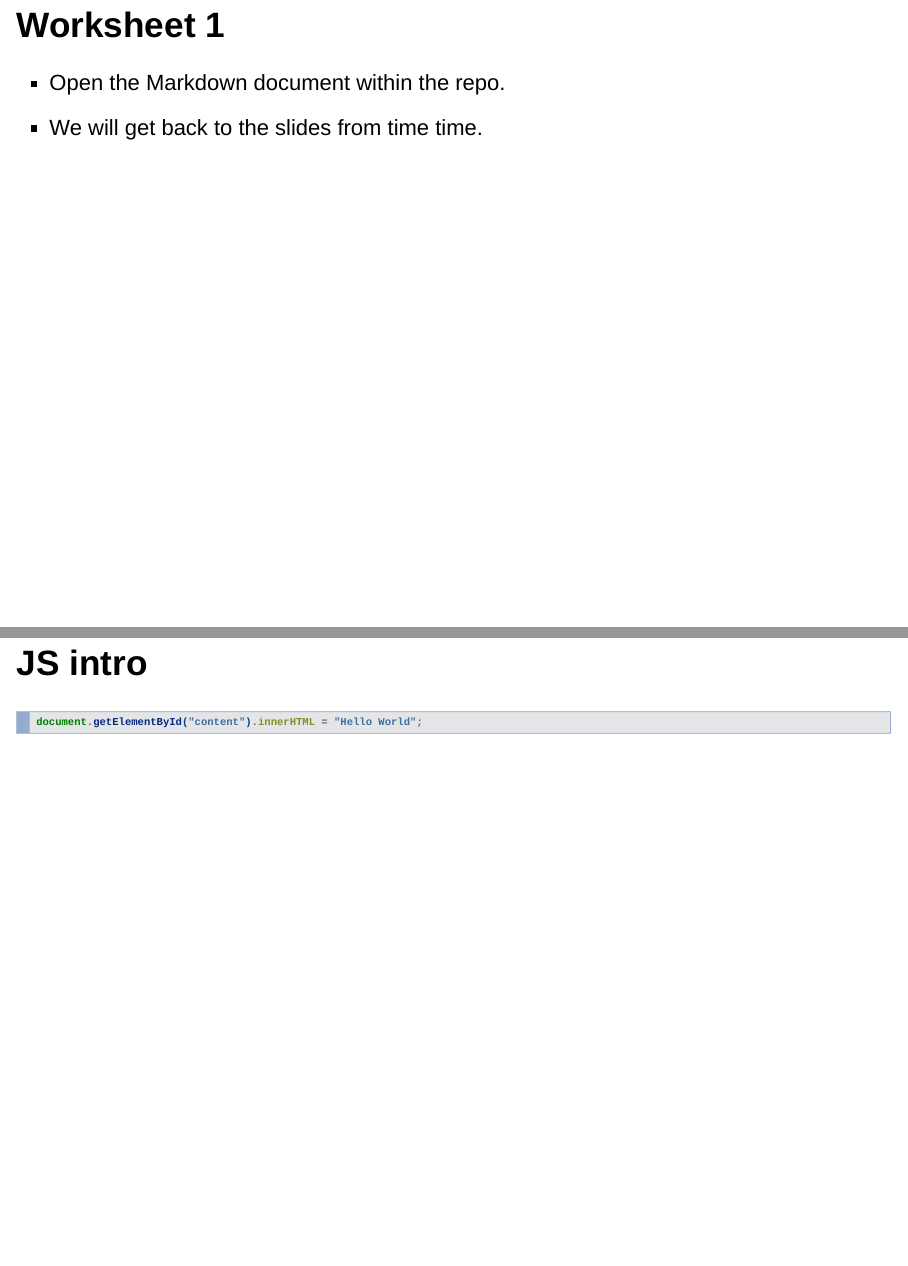
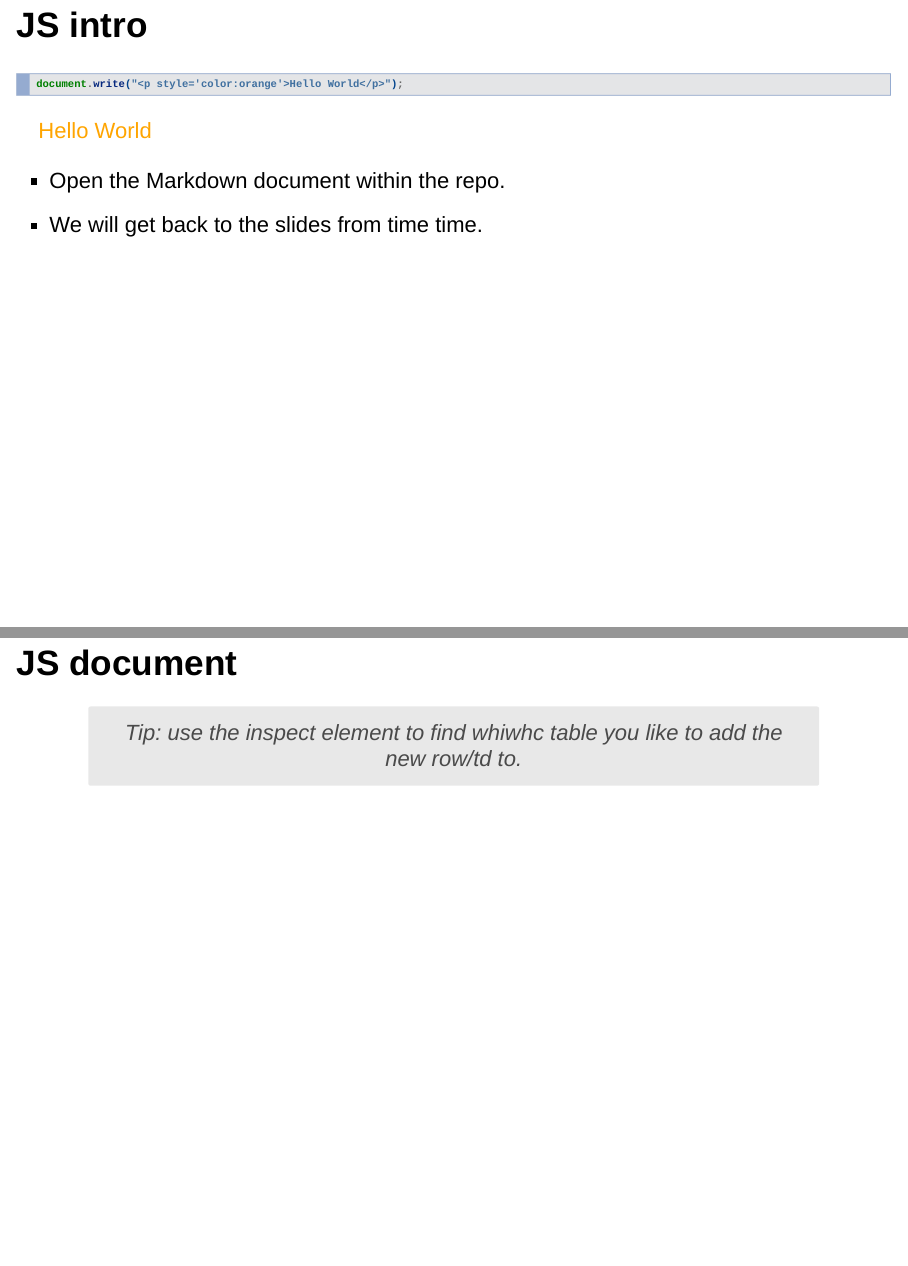
Before and after one commit to ATFutures/webmapping, an R Markdown document (slides/slides.Rmd): pages 6 and 7 of 9 before the commit and pages 6 and 7 of 8 after it, joined at a grey line. Rendered offline with R 4.5, knitr and Pandoc, with nearby package versions; drawn as Slidy slides in place of the format the file asks for.

Commit message:
Slides ++

````diff
--- a/slides/slides.Rmd
+++ b/slides/slides.Rmd
@@ -33,16 +33,13 @@ bibliography: refs.bib
 - ReactJS (Facebook), Angular (Google/Microsoft) etc.
 - ReactNative (Develop smartphone apps - native)
 
-## Worksheet 1
+## JS intro
+```{js}
+document.write("<p style='color:orange'>Hello World</p>");
+```
 
 - Open the Markdown document within the repo.
 - We will get back to the slides from time time.
-
-## JS intro
-
-```{js}
-document.getElementById("content").innerHTML = "Hello World";
-```
 
 ## JS document
 <p class="box">Tip: use the inspect element to find whiwhc table you like to add the new row/td to.</p>
````
Also changed, not shown: slides/slides.html, slides/slides.Rmd (1 more changed lines).
